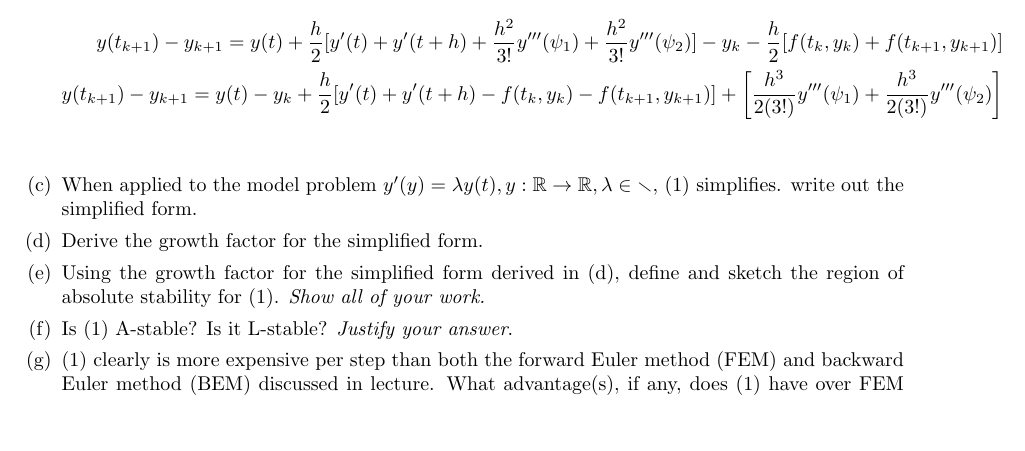
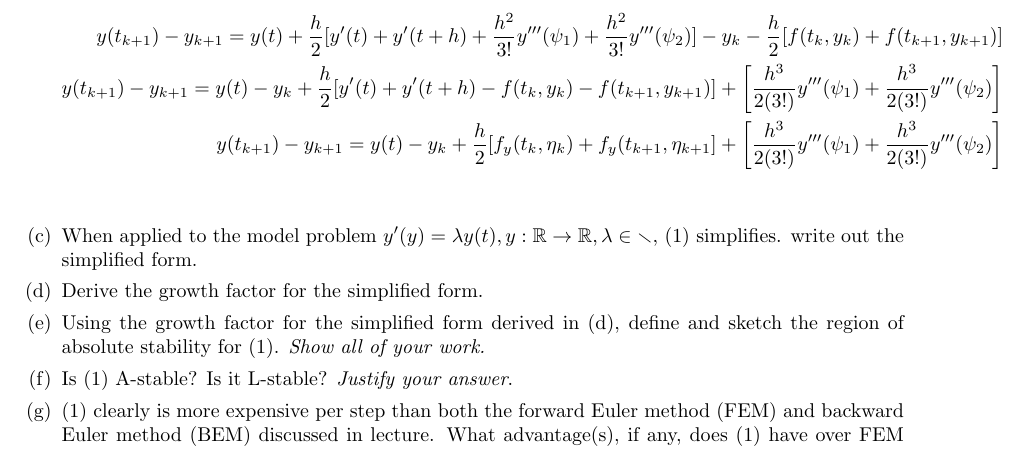
Before and after one commit to poonkeegan/school, a LaTeX document (cscd37/assgn3.tex): part of page 2 of 2, cut so that both start at the same text, the shorter picture padded with empty space. Compiled offline with pdfLaTeX.

Commit message:
Fri Apr  6 16:54:31 EDT 2018

```diff
--- a/cscd37/assgn3.tex
+++ b/cscd37/assgn3.tex
@@ -179,6 +179,11 @@ poonkeeg\\
                - f(t_k, y_k) - f(t_{k+1}, y_{k+1})] + \bigg[
                \frac{h^3}{2(3!)}y'''(\psi_1)
                + \frac{h^3}{2(3!)}y'''(\psi_2)\bigg] \\
+               y(t_{k+1}) - y_{k+1} =
+               y(t) - y_k + \frac{h}{2}
+               [f_y(t_k, \eta_k) + f_y(t_{k+1}, \eta_{k+1}] + \bigg[
+               \frac{h^3}{2(3!)}y'''(\psi_1)
+               + \frac{h^3}{2(3!)}y'''(\psi_2)\bigg] \\
                 \end{align*}
             \item When applied to the model problem $y'(y) = \lambda y(t),
                 y: \mathbb{R} \rightarrow \mathbb{R}, \lambda \in
```
Also changed, not shown: cscd37/assgn3.pdf.
